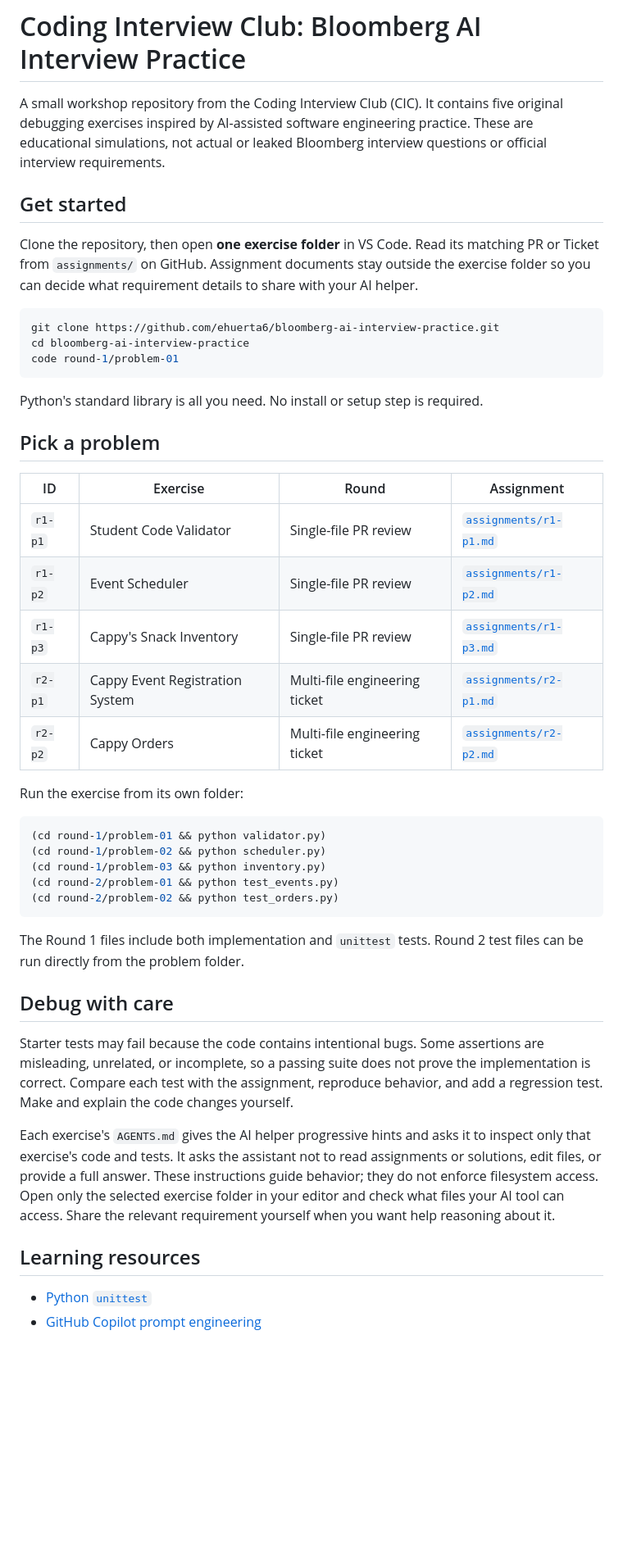
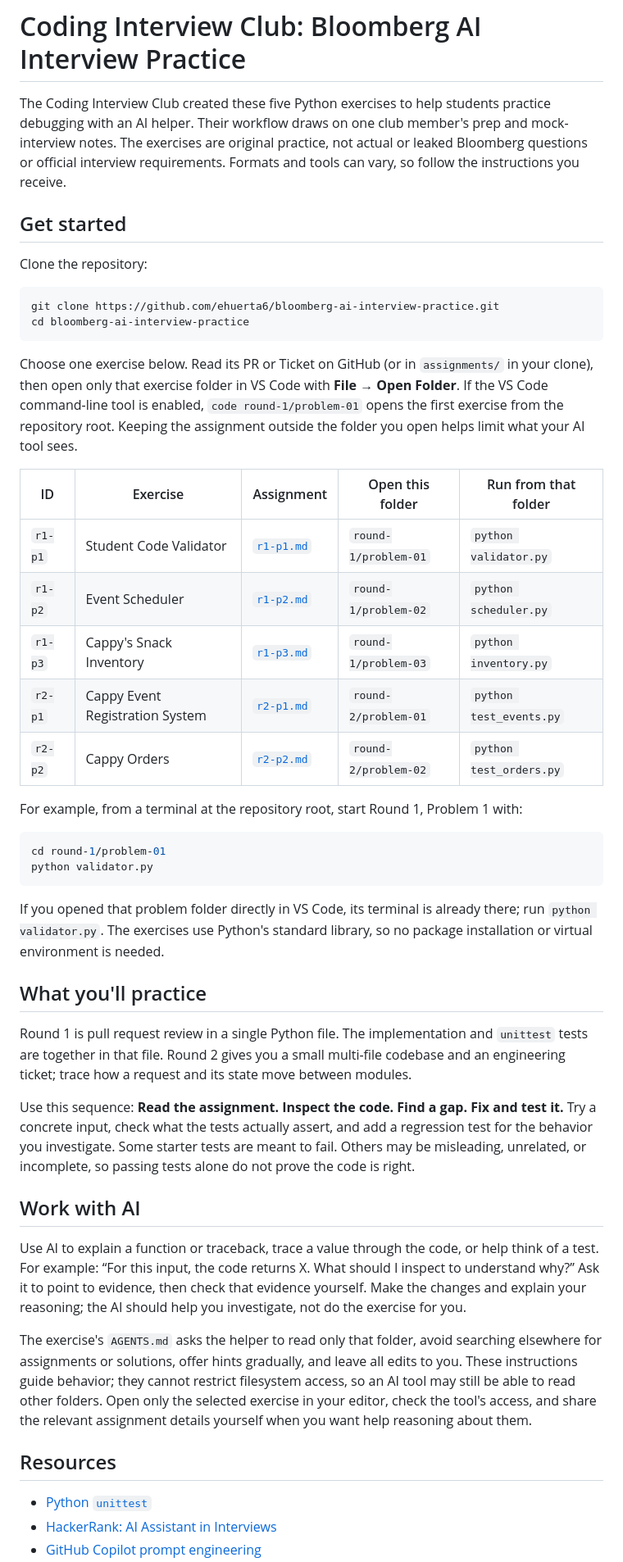
Before and after one commit to KASIVL/bloomberg-ai-interview-practice, a Markdown page: README.md, the part around one of its changes. Shown at 82% size. GitHub-like rendering; blank space fills up the shorter version.

Commit message:
docs: improve student-facing documentation

````diff
--- a/README.md
+++ b/README.md
@@ -1,48 +1,49 @@
 # Coding Interview Club: Bloomberg AI Interview Practice
 
-A small workshop repository from the Coding Interview Club (CIC). It contains five original debugging exercises inspired by AI-assisted software engineering practice. These are educational simulations, not actual or leaked Bloomberg interview questions or official interview requirements.
+The Coding Interview Club created these five Python exercises to help students practice debugging with an AI helper. Their workflow draws on one club member's prep and mock-interview notes. The exercises are original practice, not actual or leaked Bloomberg questions or official interview requirements. Formats and tools can vary, so follow the instructions you receive.
 
 ## Get started
 
-Clone the repository, then open **one exercise folder** in VS Code. Read its matching PR or Ticket from `assignments/` on GitHub. Assignment documents stay outside the exercise folder so you can decide what requirement details to share with your AI helper.
+Clone the repository:
 
 ```sh
 git clone https://github.com/ehuerta6/bloomberg-ai-interview-practice.git
 cd bloomberg-ai-interview-practice
-code round-1/problem-01
 ```
 
-Python's standard library is all you need. No install or setup step is required.
+Choose one exercise below. Read its PR or Ticket on GitHub (or in `assignments/` in your clone), then open only that exercise folder in VS Code with **File → Open Folder**. If the VS Code command-line tool is enabled, `code round-1/problem-01` opens the first exercise from the repository root. Keeping the assignment outside the folder you open helps limit what your AI tool sees.
 
-## Pick a problem
+| ID | Exercise | Assignment | Open this folder | Run from that folder |
+| --- | --- | --- | --- | --- |
+| `r1-p1` | Student Code Validator | [`r1-p1.md`](assignments/r1-p1.md) | `round-1/problem-01` | `python validator.py` |
+| `r1-p2` | Event Scheduler | [`r1-p2.md`](assignments/r1-p2.md) | `round-1/problem-02` | `python scheduler.py` |
+| `r1-p3` | Cappy's Snack Inventory | [`r1-p3.md`](assignments/r1-p3.md) | `round-1/problem-03` | `python inventory.py` |
+| `r2-p1` | Cappy Event Registration System | [`r2-p1.md`](assignments/r2-p1.md) | `round-2/problem-01` | `python test_events.py` |
+| `r2-p2` | Cappy Orders | [`r2-p2.md`](assignments/r2-p2.md) | `round-2/problem-02` | `python test_orders.py` |
 
-| ID | Exercise | Round | Assignment |
-| --- | --- | --- | --- |
-| `r1-p1` | Student Code Validator | Single-file PR review | [`assignments/r1-p1.md`](assignments/r1-p1.md) |
-| `r1-p2` | Event Scheduler | Single-file PR review | [`assignments/r1-p2.md`](assignments/r1-p2.md) |
-| `r1-p3` | Cappy's Snack Inventory | Single-file PR review | [`assignments/r1-p3.md`](assignments/r1-p3.md) |
-| `r2-p1` | Cappy Event Registration System | Multi-file engineering ticket | [`assignments/r2-p1.md`](assignments/r2-p1.md) |
-| `r2-p2` | Cappy Orders | Multi-file engineering ticket | [`assignments/r2-p2.md`](assignments/r2-p2.md) |
-
-Run the exercise from its own folder:
+For example, from a terminal at the repository root, start Round 1, Problem 1 with:
 
 ```sh
-(cd round-1/problem-01 && python validator.py)
-(cd round-1/problem-02 && python scheduler.py)
-(cd round-1/problem-03 && python inventory.py)
-(cd round-2/problem-01 && python test_events.py)
-(cd round-2/problem-02 && python test_orders.py)
+cd round-1/problem-01
+python validator.py
 ```
 
-The Round 1 files include both implementation and `unittest` tests. Round 2 test files can be run directly from the problem folder.
+If you opened that problem folder directly in VS Code, its terminal is already there; run `python validator.py`. The exercises use Python's standard library, so no package installation or virtual environment is needed.
 
-## Debug with care
+## What you'll practice
 
-Starter tests may fail because the code contains intentional bugs. Some assertions are misleading, unrelated, or incomplete, so a passing suite does not prove the implementation is correct. Compare each test with the assignment, reproduce behavior, and add a regression test. Make and explain the code changes yourself.
+Round 1 is pull request review in a single Python file. The implementation and `unittest` tests are together in that file. Round 2 gives you a small multi-file codebase and an engineering ticket; trace how a request and its state move between modules.
 
-Each exercise's `AGENTS.md` gives the AI helper progressive hints and asks it to inspect only that exercise's code and tests. It asks the assistant not to read assignments or solutions, edit files, or provide a full answer. These instructions guide behavior; they do not enforce filesystem access. Open only the selected exercise folder in your editor and check what files your AI tool can access. Share the relevant requirement yourself when you want help reasoning about it.
+Use this sequence: **Read the assignment. Inspect the code. Find a gap. Fix and test it.** Try a concrete input, check what the tests actually assert, and add a regression test for the behavior you investigate. Some starter tests are meant to fail. Others may be misleading, unrelated, or incomplete, so passing tests alone do not prove the code is right.
 
-## Learning resources
+## Work with AI
+
+Use AI to explain a function or traceback, trace a value through the code, or help think of a test. For example: “For this input, the code returns X. What should I inspect to understand why?” Ask it to point to evidence, then check that evidence yourself. Make the changes and explain your reasoning; the AI should help you investigate, not do the exercise for you.
+
+The exercise's `AGENTS.md` asks the helper to read only that folder, avoid searching elsewhere for assignments or solutions, offer hints gradually, and leave all edits to you. These instructions guide behavior; they cannot restrict filesystem access, so an AI tool may still be able to read other folders. Open only the selected exercise in your editor, check the tool's access, and share the relevant assignment details yourself when you want help reasoning about them.
+
+## Resources
 
 - [Python `unittest`](https://docs.python.org/3/library/unittest.html)
+- [HackerRank: AI Assistant in Interviews](https://candidatesupport.hackerrank.com/articles/6665907643-ai-assistant-in-interviews)
 - [GitHub Copilot prompt engineering](https://docs.github.com/en/copilot/concepts/prompting/prompt-engineering)
````
Also changed, not shown: other parts of README.md (+2 -1 lines).
